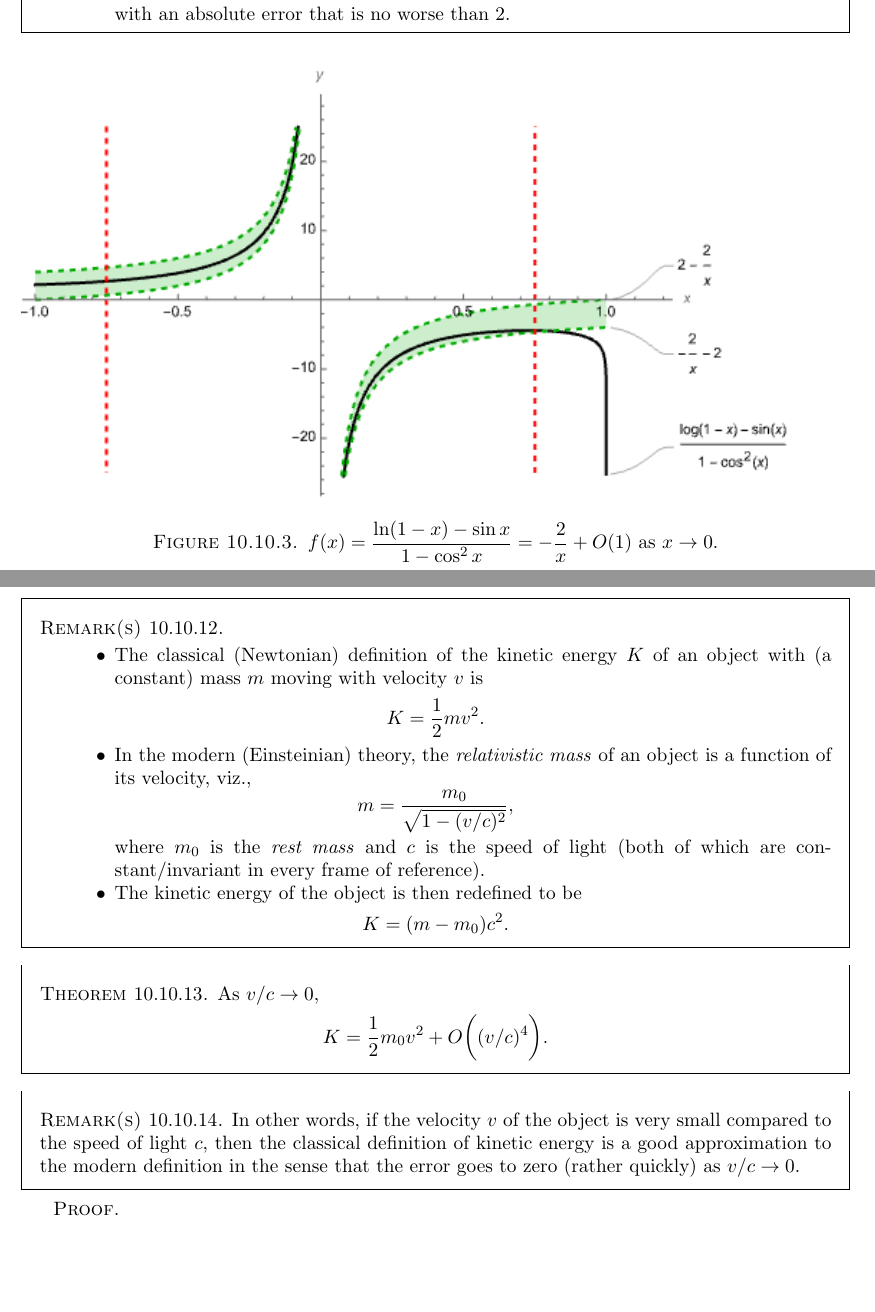
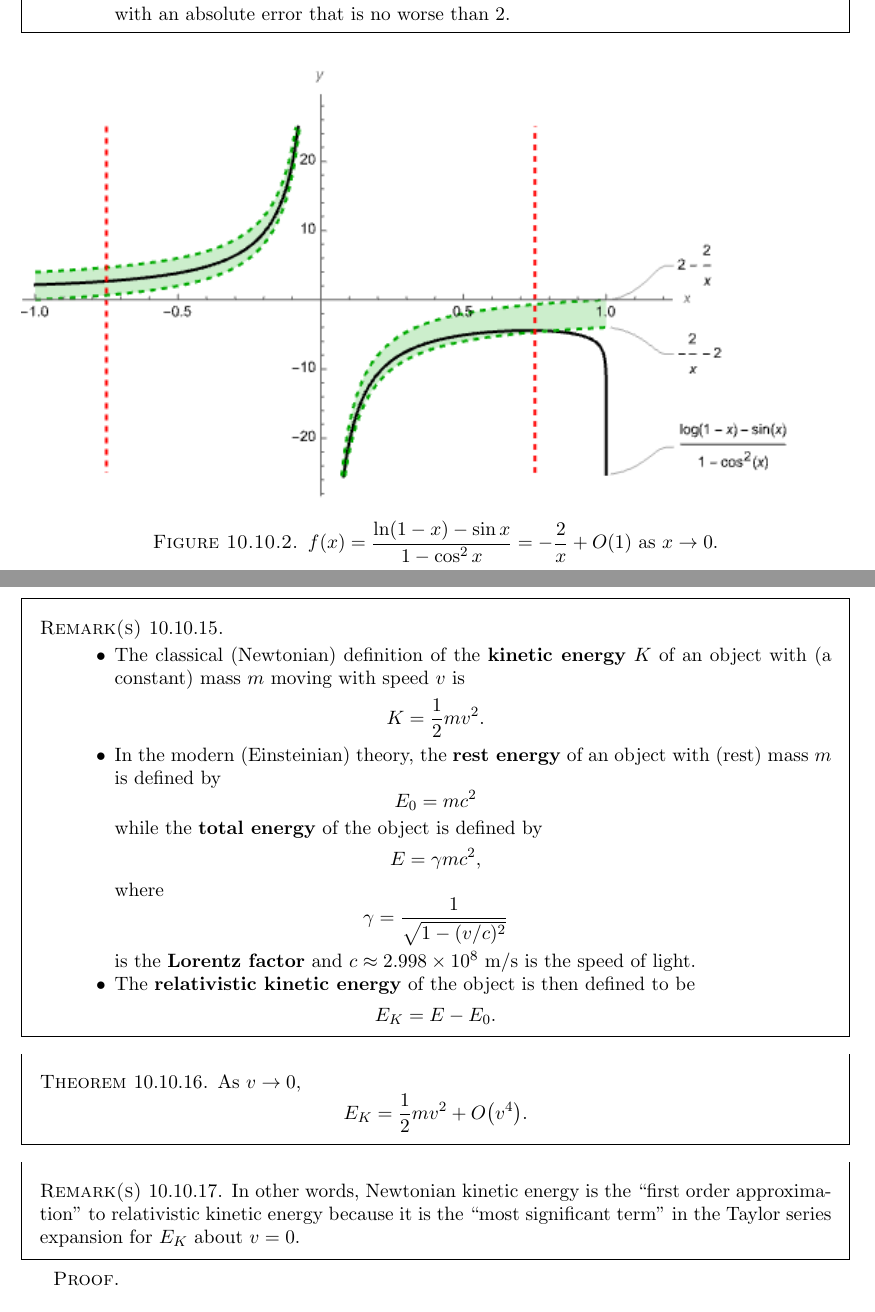
Before and after one commit to ethancsmith/MATH162, a LaTeX book (main.tex, which reads 10-10_applications_of_taylor_series.tex, preamble.tex): two parts of pages 181 and 182 of 197 before the commit and two parts of pages 7 and 8 of 23 after it, joined at a grey line, cut so that both start at the same text. Compiled offline with pdfLaTeX.

Commit message:
reworks physics example in terms of relativistic energy as opposed to relativistic mass

```diff
--- a/10-10_applications_of_taylor_series.tex
+++ b/10-10_applications_of_taylor_series.tex
@@ -224,62 +259,68 @@ with an absolute error that is no worse than $2$.
 
 \begin{remark}\,
 \begin{itemize}
-\item The classical (Newtonian) definition of the kinetic energy $K$ of an object with (a constant) mass $m$ moving with velocity $v$ is
+\item The classical (Newtonian) definition of the \textbf{kinetic energy} $K$ of an object with (a constant) mass $m$ moving with speed $v$ is
 \begin{equation*}
 K= \frac{1}{2}mv^2.
 \end{equation*}
-\item In the modern (Einsteinian) theory, the \textit{relativistic mass} of an object is a function of its velocity, viz.,
+\item In the modern (Einsteinian) theory, the \textbf{rest energy} of an object with (rest) mass $m$ is defined by
 \begin{equation*}
-m = \frac{m_0}{\sqrt{1-(v/c)^2}},
+E_0 = mc^2
 \end{equation*}
-where $m_0$ is the \textit{rest mass} and $c$ is the speed of light (both of which are constant/invariant in every frame of reference).
-\item The kinetic energy of the object is then redefined to be
+while the \textbf{total energy} of the object is defined by
 \begin{equation*}
-K = (m-m_0)c^2.
+E = \gamma mc^2,
+\end{equation*}
+where
+\begin{equation*}
+\gamma = \frac{1}{\sqrt{1-(v/c)^2}}
+\end{equation*}
+is the \textbf{Lorentz factor}
+and $c\approx 2.998\times 10^8$ \si{m/s} is the speed of light.
+\item The \textbf{relativistic kinetic energy} of the object is then defined to be
+\begin{equation*}
+E_K = E-E_0.
 \end{equation*}
 \end{itemize}
 \end{remark}
 
 \begin{theorem}
-As $v/c\to 0$,
+As $v\to 0$,
 \begin{equation*}
-K = \frac{1}{2}m_0v^2 + O\bigg((v/c)^4\bigg).
+E_K = \frac{1}{2}mv^2 + O\big(v^4\big).
 \end{equation*}
+%i.e., there are constants $C,M>0$ so that
+%\begin{equation*}
+%\left|E_K - \frac{1}{2}mv^2\right| < Cv^4
+%\end{equation*}
+%whenever $|v|<M$.
 \end{theorem}
 \begin{remark}
-In other words, if the velocity $v$ of the object is very small compared to the speed of light $c$, then the classical definition of kinetic energy is a good approximation to the modern definition in the sense that the error goes to zero (rather quickly) as $v/c\to 0$.
+In other words, Newtonian kinetic energy is the ``first order approximation" to relativistic kinetic energy because it is the ``most significant term" in the Taylor series expansion for $E_K$ about $v=0$.
 \end{remark}
 \ifdefined\SOLUTION
 \SOLUTION[Proof]{
 The binomial theorem tell us that
 \begin{equation*}
-\frac{1}{\sqrt{1+x}}=(1+x)^{-1/2}=\sum_{k=0}^\infty\binom{-1/2}{k}x^k\quad (-1 < x < 1),
+\frac{1}{\sqrt{1+x}}=(1+x)^{-1/2}=\sum_{k=0}^\infty\binom{-1/2}{k}x^k = 1 - \frac{1}{2}x^2 + \frac{3}{8}x^4 + \dots \quad (-1 < x < 1).
 \end{equation*}
-and so if $-1<x<1$, then
+Since the physicists tell us that $0< v < c$, we have that
 \begin{equation*}
-\frac{1}{\sqrt{1-x^2}}=\sum_{k=0}^\infty \binom{-1/2}{k}(-x^2)^k
-=\sum_{k=0}^\infty (-1)^k\binom{-1/2}{k}x^{2k}
-=1+\frac{1}{2}x^2+\frac{3}{8}x^4+\dots
+\gamma
+= \frac{1}{\sqrt{1-(v/c)^2}}
+= 1 + \frac{1}{2}(v/c)^2 + O(v^4)
 \end{equation*}
-Whence, if $-1<v/c<1$, then
+as $v\to 0$.
+Whence,
 \begin{equation*}
-m=\frac{m_0}{\sqrt{1-(v/c)^2}}
-=m_0+\frac{1}{2}m_0(v/c)^2+\frac{3}{8}m_0(v/c)^4+\dots.
+E_K = E - E_0 = (\gamma - 1)mc^2 = \frac{1}{2}mv^2 + O(v^4)
 \end{equation*}
-Therefore, as $v/c\to 0$, we have
-\begin{equation*}
-m-m_0=\frac{1}{2}m_0(v/c)^2 + O\Big((v/c)^4\Big),
-\end{equation*}
-and hence
-\begin{equation*}
-K=(m-m_0)c^2=\frac{1}{2}m_0v^2+O\Big((v/c)^4\Big)
-\end{equation*}
-as $v/c\to 0$.
+as $v\to 0$.
 }
 \else
 \begin{proof}
 \,
-\vspace{3.7in}
+\vspace{3.1in}
 
 \end{proof}
 \fi
--- a/preamble.tex
+++ b/preamble.tex
@@ -2,6 +2,7 @@
 
 % packages
 \usepackage{amssymb}
+\usepackage{siunitx}
 \usepackage{cancel}
 \usepackage{fullpage}
 \usepackage{polynom}
```
Also changed, not shown: main.tex (+23 -23 lines), 10-10_applications_of_taylor_series.tex (35 more changed lines).
